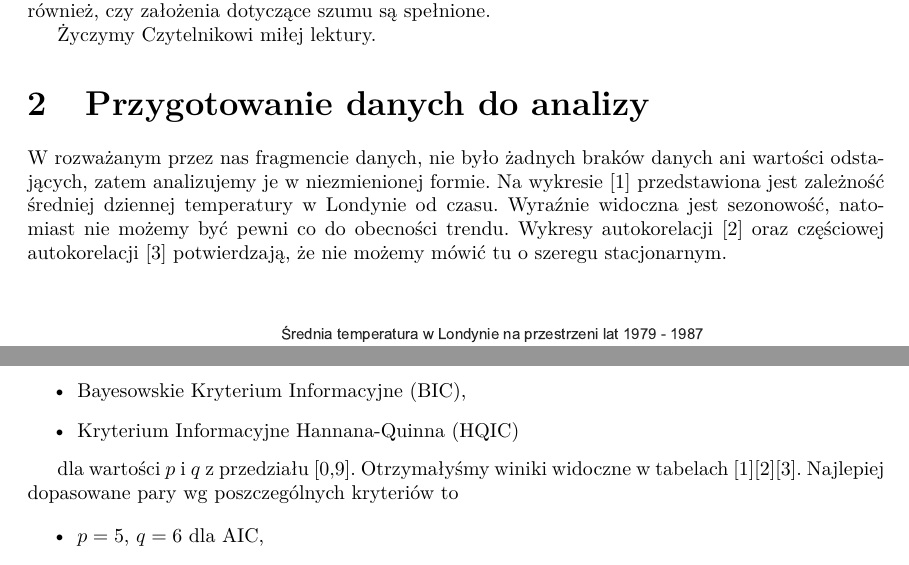
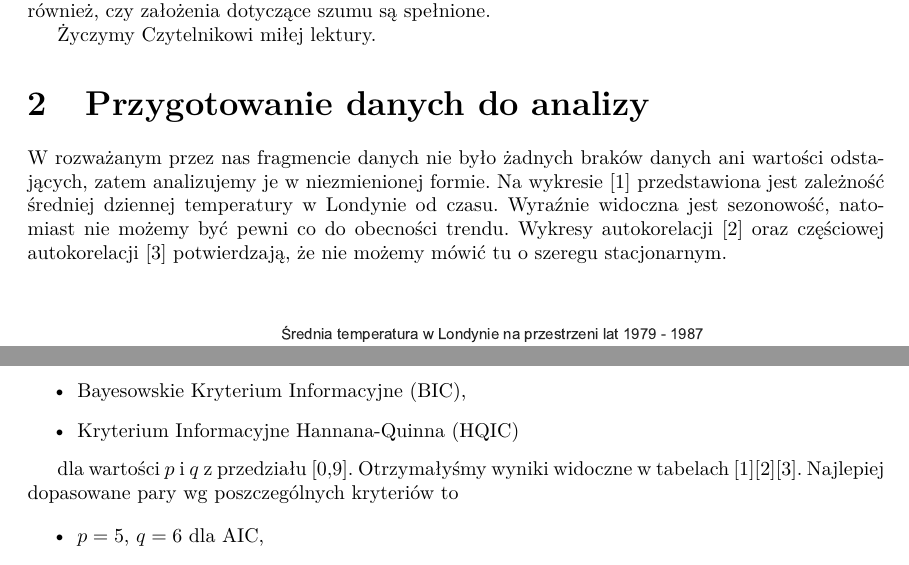
Before and after one commit to zlekoty/komputerowa_analiza_szereg-w_czasowych, a LaTeX document (kaszczR2/kaszczR2.tex): two parts of pages 2 and 5 of 11, joined at a grey line, cut so that both start at the same text. Compiled offline with pdfLaTeX.

Commit message:
interpunkcja

```diff
--- a/kaszczR2/kaszczR2.tex
+++ b/kaszczR2/kaszczR2.tex
@@ -68,7 +68,7 @@
 	Życzymy Czytelnikowi miłej lektury.
 
 	\section{Przygotowanie danych do analizy}
-	W rozważanym przez nas fragmencie danych, nie było żadnych braków danych ani wartości odstających, zatem analizujemy je w niezmienionej formie. Na wykresie [\ref{fig:p1}] przedstawiona jest zależność średniej dziennej temperatury w Londynie od czasu. Wyraźnie widoczna jest sezonowość, natomiast nie możemy być pewni co do obecności trendu. Wykresy autokorelacji [\ref{fig:acf1}] oraz częściowej autokorelacji [\ref{fig:pacf1}] potwierdzają, że nie możemy mówić tu o szeregu stacjonarnym.
+	W rozważanym przez nas fragmencie danych nie było żadnych braków danych ani wartości odstających, zatem analizujemy je w niezmienionej formie. Na wykresie [\ref{fig:p1}] przedstawiona jest zależność średniej dziennej temperatury w Londynie od czasu. Wyraźnie widoczna jest sezonowość, natomiast nie możemy być pewni co do obecności trendu. Wykresy autokorelacji [\ref{fig:acf1}] oraz częściowej autokorelacji [\ref{fig:pacf1}] potwierdzają, że nie możemy mówić tu o szeregu stacjonarnym.
 
 	\begin{figure}[H]
 		\begin{center}
@@ -154,7 +154,7 @@
 		\item Kryterium Informacyjne Hannana-Quinna (HQIC)
 	\end{itemize}
 
-	dla wartości $p$ i $q$ z przedziału $[0,9]$. Otrzymałyśmy winiki widoczne w tabelach [\ref{t1}][\ref{t2}][\ref{t3}]. Najlepiej dopasowane pary wg poszczególnych kryteriów to
+	dla wartości $p$ i $q$ z przedziału $[0,9]$. Otrzymałyśmy wyniki widoczne w tabelach [\ref{t1}][\ref{t2}][\ref{t3}]. Najlepiej dopasowane pary wg poszczególnych kryteriów to
 
 	\begin{itemize}
 		\item $p=5$, $q=6$ dla AIC,
```
Also changed, not shown: kaszczR2/kaszczR2.pdf, kaszczR2/kaszczR2.tex (4 more changed lines), 2 other files.
